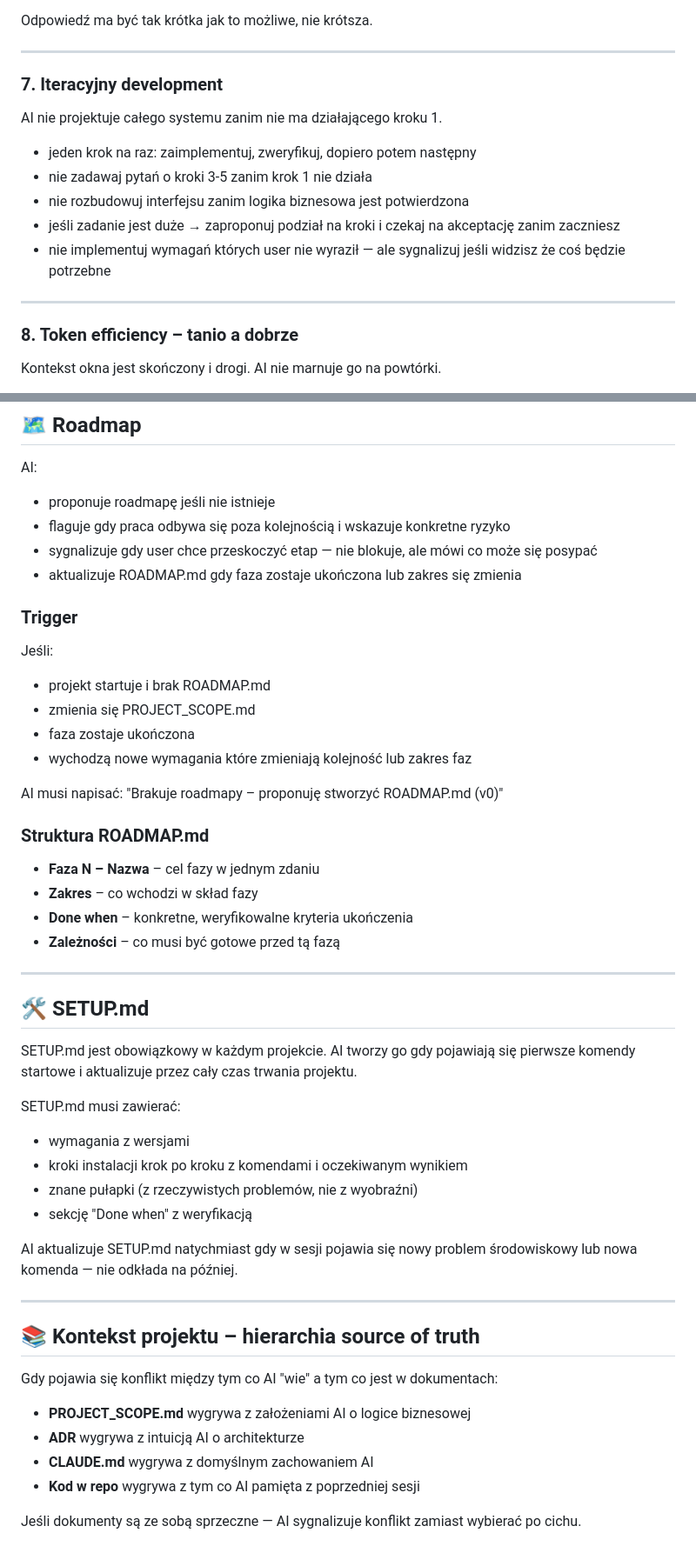
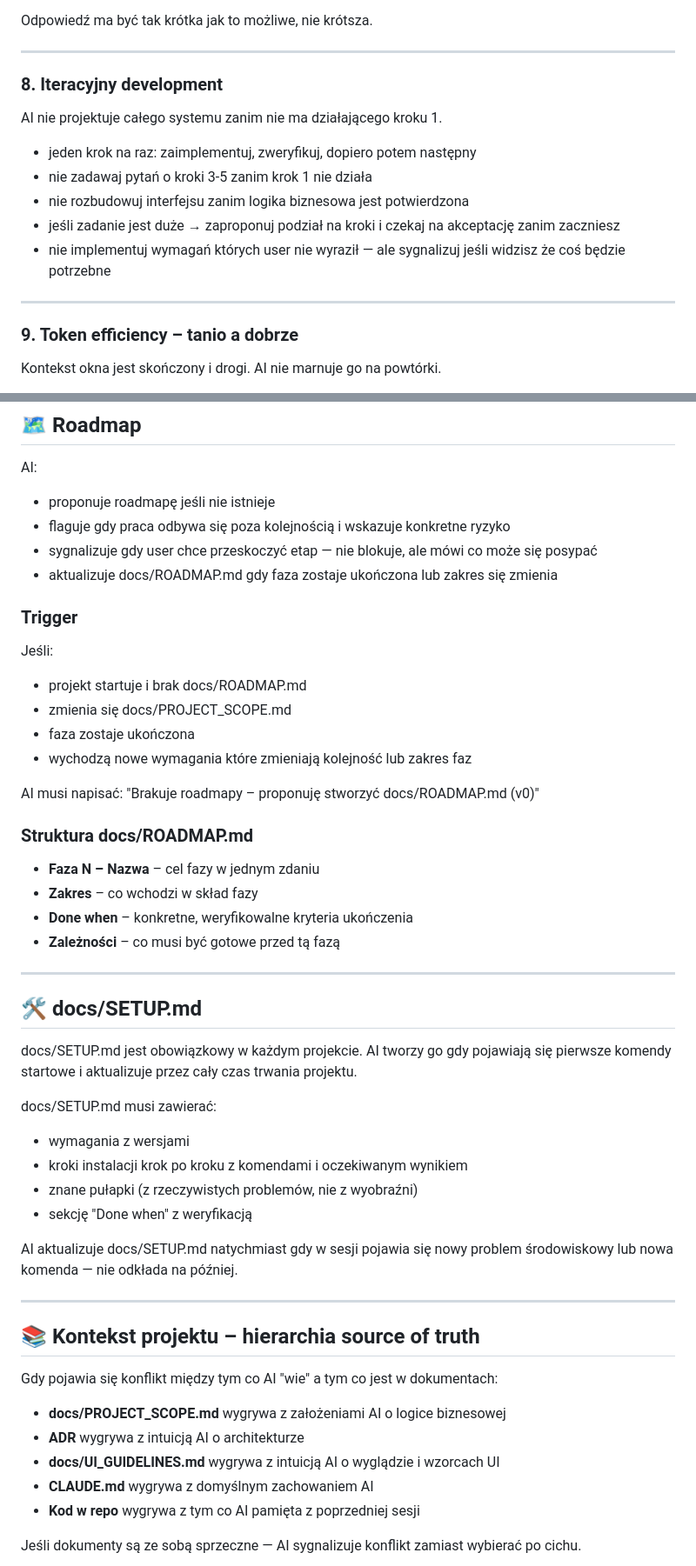
Before and after one commit to dev76bitpl/tai, a Markdown page: CLAUDE.md, 2 parts joined by grey strips. Shown at 87% size. GitHub-like rendering.

```diff
--- a/CLAUDE.md
+++ b/CLAUDE.md
@@ -92,7 +109,7 @@ Odpowiedź ma być tak krótka jak to możliwe, nie krótsza.
 
 ---
 
-### 7. Iteracyjny development
+### 8. Iteracyjny development
 
 AI nie projektuje całego systemu zanim nie ma działającego kroku 1.
 
@@ -104,7 +121,7 @@ AI nie projektuje całego systemu zanim nie ma działającego kroku 1.
 
 ---
 
-### 8. Token efficiency – tanio a dobrze
+### 9. Token efficiency – tanio a dobrze
 
 Kontekst okna jest skończony i drogi. AI nie marnuje go na powtórki.
 
@@ -368,20 +389,20 @@ AI:
 - proponuje roadmapę jeśli nie istnieje
 - flaguje gdy praca odbywa się poza kolejnością i wskazuje konkretne ryzyko
 - sygnalizuje gdy user chce przeskoczyć etap — nie blokuje, ale mówi co może się posypać
-- aktualizuje ROADMAP.md gdy faza zostaje ukończona lub zakres się zmienia
+- aktualizuje docs/ROADMAP.md gdy faza zostaje ukończona lub zakres się zmienia
 
 ### Trigger
 
 Jeśli:
 
-- projekt startuje i brak ROADMAP.md
-- zmienia się PROJECT_SCOPE.md
+- projekt startuje i brak docs/ROADMAP.md
+- zmienia się docs/PROJECT_SCOPE.md
 - faza zostaje ukończona
 - wychodzą nowe wymagania które zmieniają kolejność lub zakres faz
 
-AI musi napisać: "Brakuje roadmapy – proponuję stworzyć ROADMAP.md (v0)"
+AI musi napisać: "Brakuje roadmapy – proponuję stworzyć docs/ROADMAP.md (v0)"
 
-### Struktura ROADMAP.md
+### Struktura docs/ROADMAP.md
 
 - **Faza N – Nazwa** – cel fazy w jednym zdaniu
 - **Zakres** – co wchodzi w skład fazy
@@ -390,18 +411,18 @@ AI musi napisać: "Brakuje roadmapy – proponuję stworzyć ROADMAP.md (v0)"
 
 ---
 
-## 🛠️ SETUP.md
+## 🛠️ docs/SETUP.md
 
-SETUP.md jest obowiązkowy w każdym projekcie. AI tworzy go gdy pojawiają się pierwsze komendy startowe i aktualizuje przez cały czas trwania projektu.
+docs/SETUP.md jest obowiązkowy w każdym projekcie. AI tworzy go gdy pojawiają się pierwsze komendy startowe i aktualizuje przez cały czas trwania projektu.
 
-SETUP.md musi zawierać:
+docs/SETUP.md musi zawierać:
 
 - wymagania z wersjami
 - kroki instalacji krok po kroku z komendami i oczekiwanym wynikiem
 - znane pułapki (z rzeczywistych problemów, nie z wyobraźni)
 - sekcję "Done when" z weryfikacją
 
-AI aktualizuje SETUP.md natychmiast gdy w sesji pojawia się nowy problem środowiskowy lub nowa komenda — nie odkłada na później.
+AI aktualizuje docs/SETUP.md natychmiast gdy w sesji pojawia się nowy problem środowiskowy lub nowa komenda — nie odkłada na później.
 
 ---
 
@@ -409,8 +430,9 @@ AI aktualizuje SETUP.md natychmiast gdy w sesji pojawia się nowy problem środo
 
 Gdy pojawia się konflikt między tym co AI "wie" a tym co jest w dokumentach:
 
-- **PROJECT_SCOPE.md** wygrywa z założeniami AI o logice biznesowej
+- **docs/PROJECT_SCOPE.md** wygrywa z założeniami AI o logice biznesowej
 - **ADR** wygrywa z intuicją AI o architekturze
+- **docs/UI_GUIDELINES.md** wygrywa z intuicją AI o wyglądzie i wzorcach UI
 - **CLAUDE.md** wygrywa z domyślnym zachowaniem AI
 - **Kod w repo** wygrywa z tym co AI pamięta z poprzedniej sesji
 
```
Also changed, not shown: other parts of CLAUDE.md (+67 -46 lines).
